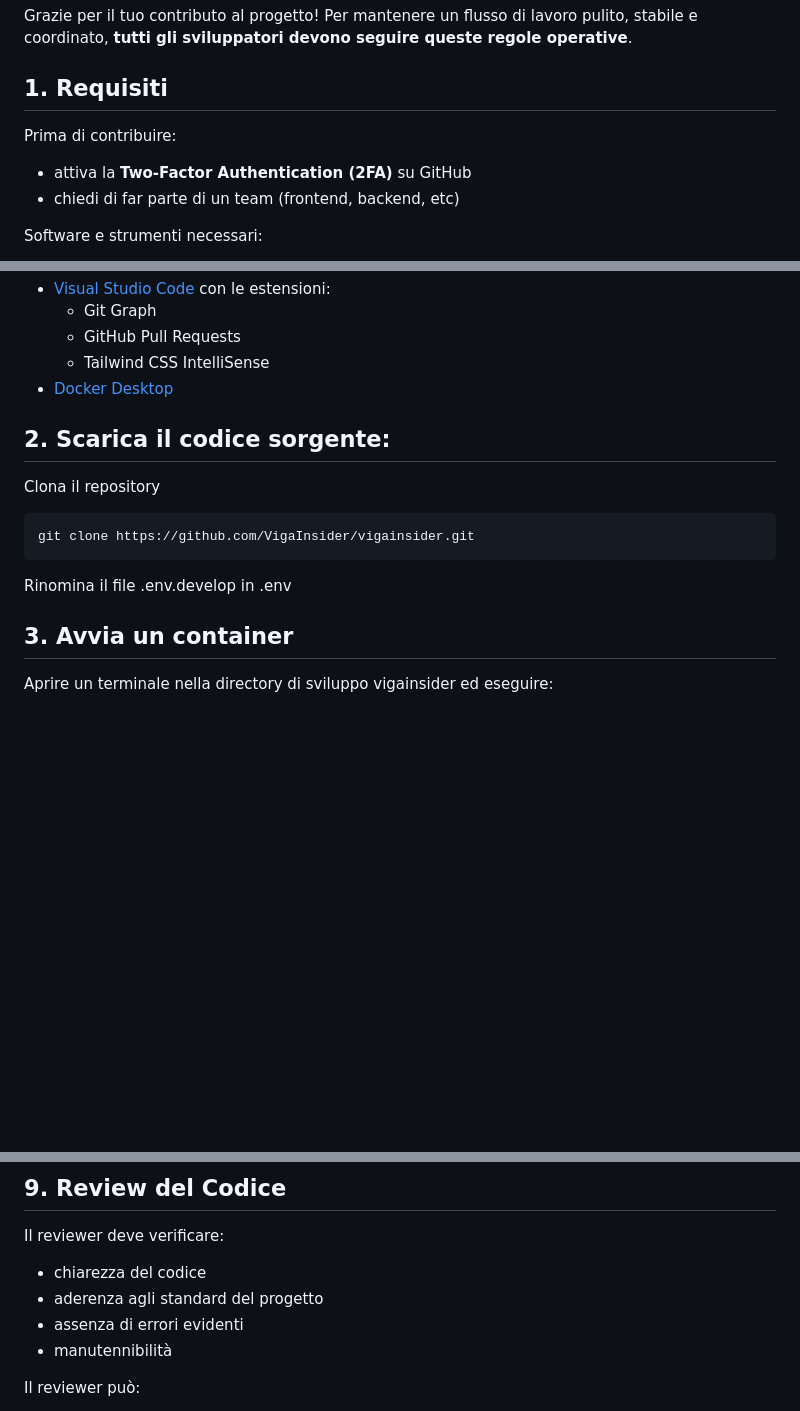
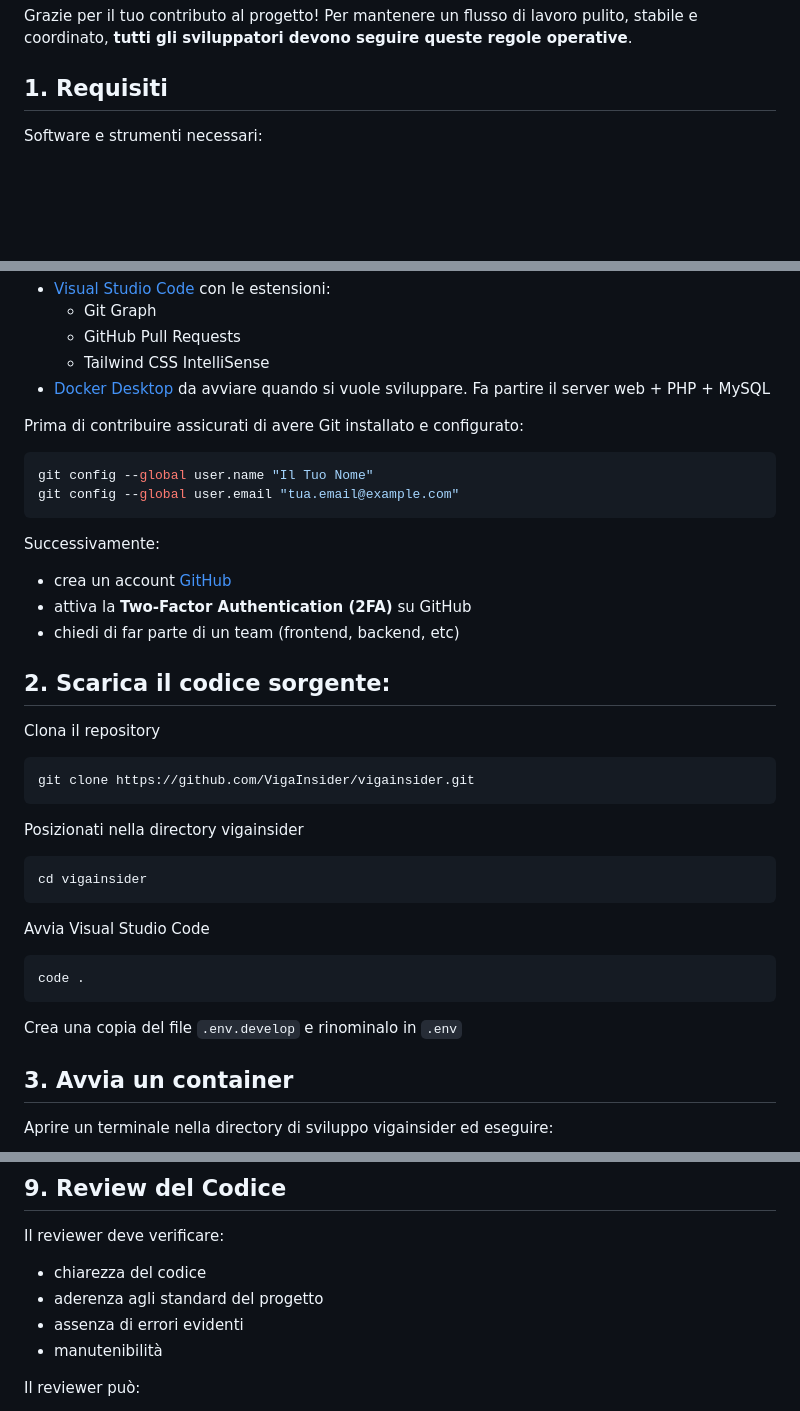
Before and after one commit to VigaInsider/vigainsider, a Markdown page: README.md, 3 parts joined by grey strips. GitHub-like rendering; blank space fills up the shorter version.

Commit message:
Update README.md for improved contribution guidelines and clarity

````diff
--- a/README.md
+++ b/README.md
@@ -5,10 +5,5 @@ Per mantenere un flusso di lavoro pulito, stabile e coordinato, **tutti gli svil
 
 ## 1. Requisiti
 
-Prima di contribuire:
-
-* attiva la **Two-Factor Authentication (2FA)** su GitHub
-* chiedi di far parte di un team (frontend, backend, etc)
-
 Software e strumenti necessari:
 
@@ -16,7 +12,20 @@ Software e strumenti necessari:
   * Git Graph
   * GitHub Pull Requests
   * Tailwind CSS IntelliSense
-* [Docker Desktop](https://www.docker.com/)
+* [Docker Desktop](https://www.docker.com/) da avviare quando si vuole sviluppare. Fa partire il server web + PHP + MySQL
+
+Prima di contribuire assicurati di avere Git installato e configurato:
+
+``` bash
+git config --global user.name "Il Tuo Nome"
+git config --global user.email "tua.email@example.com"
+```
+
+Successivamente:
+
+* crea un account [GitHub](https://github.com/)
+* attiva la **Two-Factor Authentication (2FA)** su GitHub
+* chiedi di far parte di un team (frontend, backend, etc)
 
 ## 2. Scarica il codice sorgente:
 
@@ -24,7 +33,17 @@ Clona il repository
 ``` bash
 git clone https://github.com/VigaInsider/vigainsider.git
 ```
-Rinomina il file .env.develop in .env
+Posizionati nella directory vigainsider
+
+``` bash
+cd vigainsider
+```
+Avvia Visual Studio Code
+``` bash
+code .
+```
+
+Crea una copia del file `.env.develop` e rinominalo in `.env`
 
 ## 3. Avvia un container
 Aprire un terminale nella directory di sviluppo vigainsider ed eseguire:
@@ -99,7 +118,7 @@ Il reviewer deve verificare:
 * chiarezza del codice
 * aderenza agli standard del progetto
 * assenza di errori evidenti
-* manutennibilità
+* manutenibilità
 
 Il reviewer può:
 
````
Also changed, not shown: other parts of README.md (+1 -0 lines).
